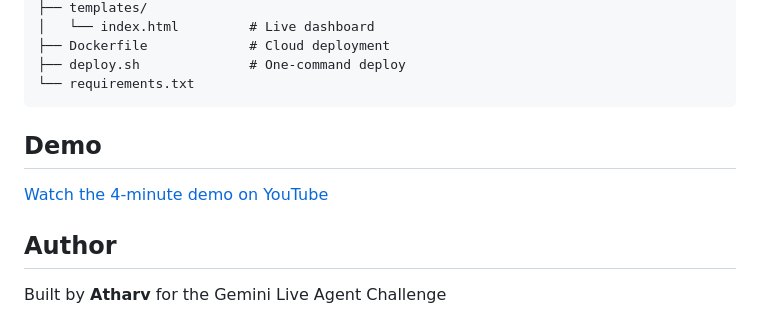
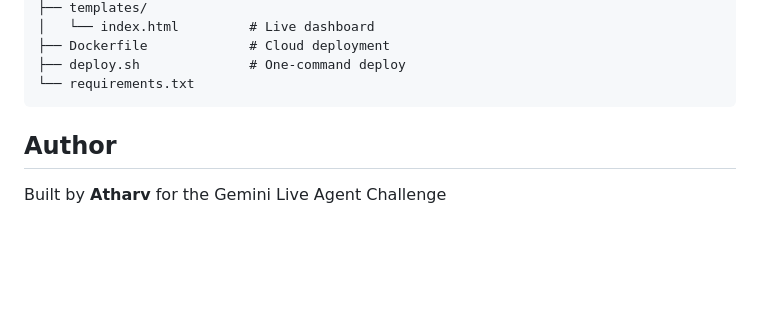
Before and after one commit to atharvpatil1733-art/navguard, a Markdown page: README.md, the part around the change. GitHub-like rendering; blank space fills up the shorter version.

Commit message:
Update README.md
Removed demo section and YouTube link from README.

````diff
--- a/README.md
+++ b/README.md
@@ -122,9 +122,6 @@ navguard/
 └── requirements.txt
 ```
 
-## Demo
-
-[Watch the 4-minute demo on YouTube](YOUR_YOUTUBE_LINK)
 
 ## Author
 
````
